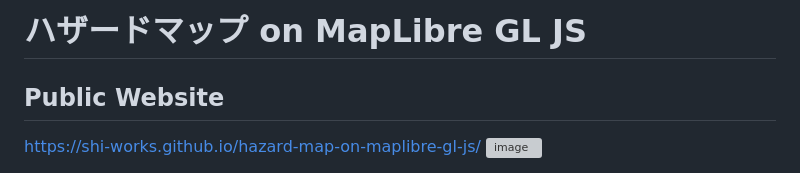
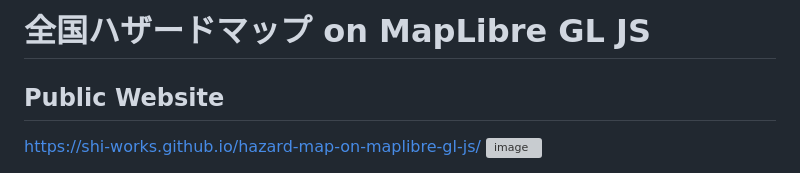
Before and after one commit to shi-works/japan-hazard-map-on-maplibre-gl-js, a Markdown page: README.md, the part around the change. Rendered like a GitHub page; grey boxes are pictures that could not be loaded.

```diff
--- a/README.md
+++ b/README.md
@@ -1,4 +1,4 @@
-# ハザードマップ on MapLibre GL JS
+# 全国ハザードマップ on MapLibre GL JS
 ## Public Website
 https://shi-works.github.io/hazard-map-on-maplibre-gl-js/
 ![image](https://github.com/shi-works/hazard-map-on-maplibre-gl-js/assets/71203808/c22259e7-62f6-4c5c-b1c7-5b13b0adc82e)
```
